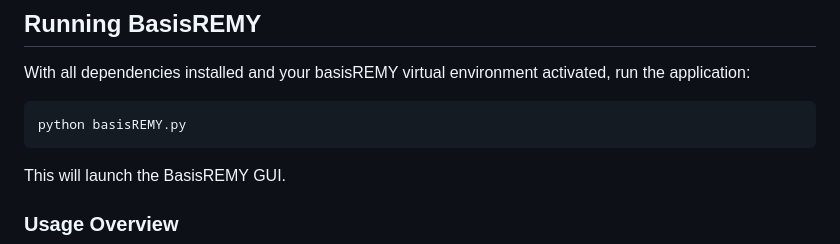
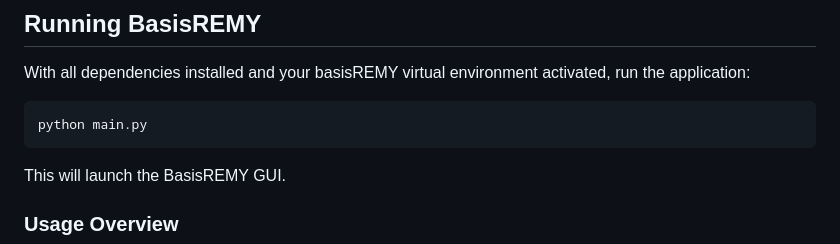
Before and after one commit to julianmer/BasisREMY, a Markdown page: README.md, the part around the change. Rendered like a GitHub page.

````diff
--- a/README.md
+++ b/README.md
@@ -61,7 +61,7 @@ pip install -r requirements.txt
 ## Running BasisREMY
 With all dependencies installed and your basisREMY virtual environment activated, run the application:
 ```bash
-python basisREMY.py
+python main.py
 ```
 This will launch the BasisREMY GUI.
 
````
